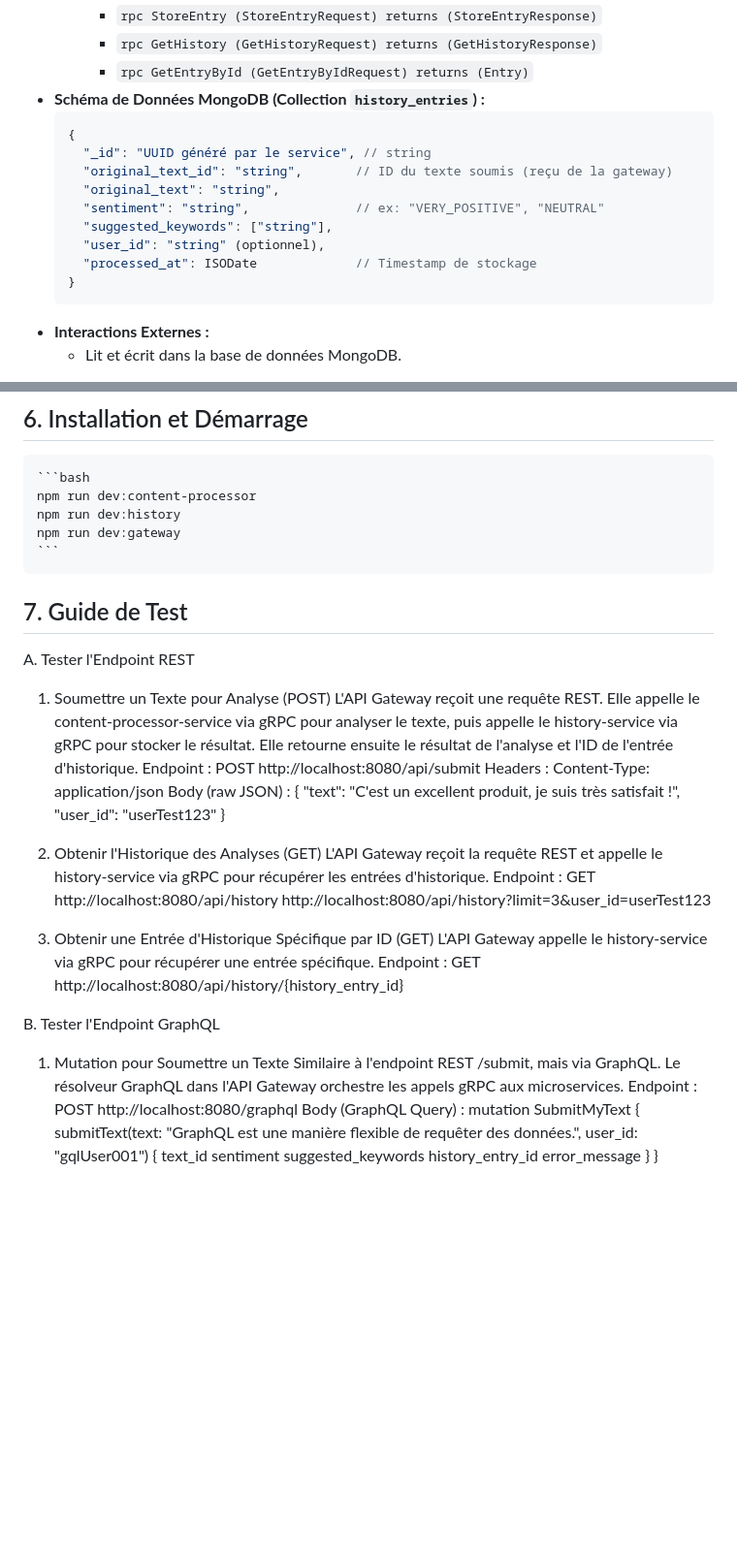
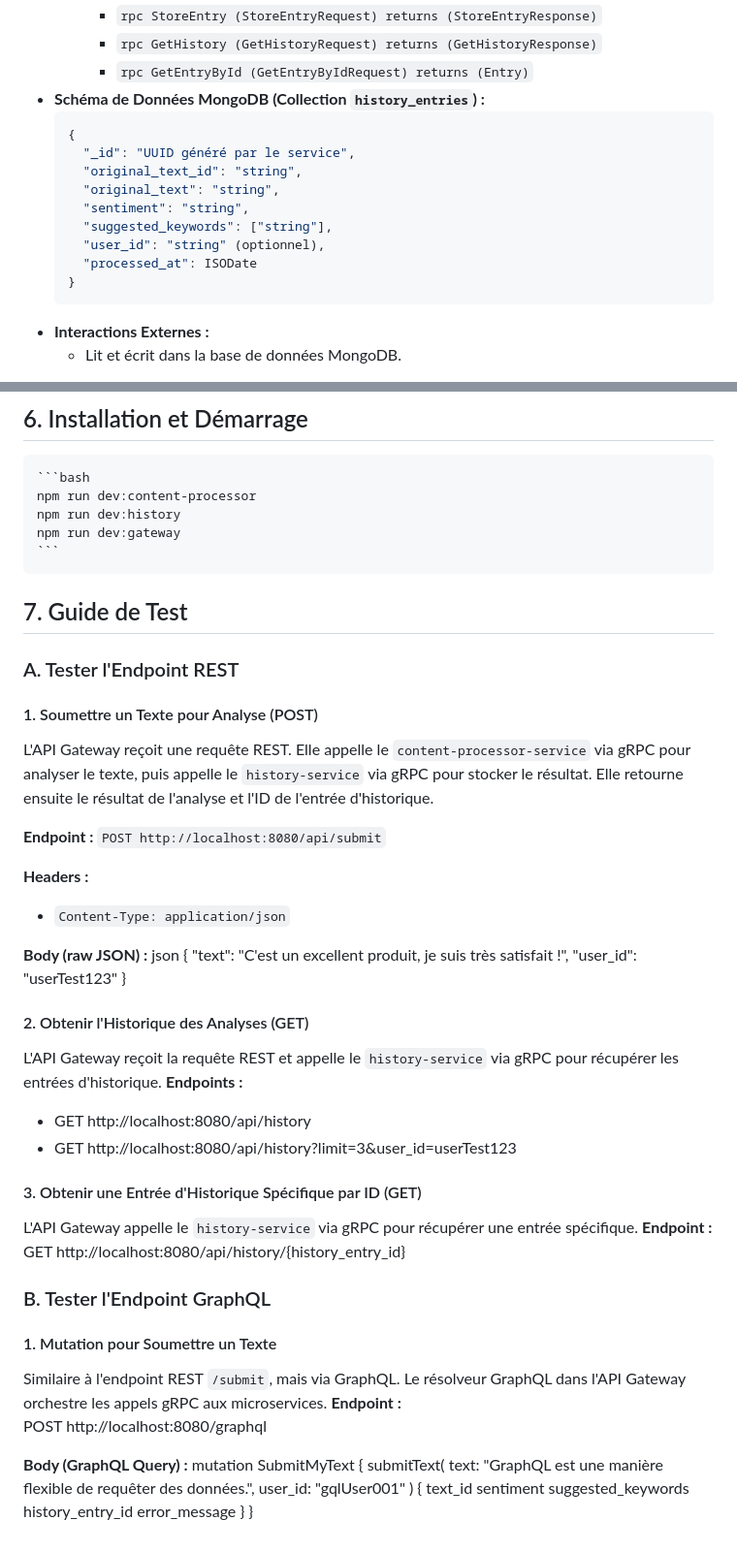
Before and after one commit to EyaDhouib22/projetFinalSOA, a Markdown page: README.md, 2 parts joined by grey strips. Shown at 97% size. GitHub-like rendering; blank space fills up the shorter version.

````diff
--- a/README.md
+++ b/README.md
@@ -123,13 +123,13 @@ L'application est conçue autour d'une architecture microservices robuste, visan
 *   **Schéma de Données MongoDB (Collection `history_entries`) :**
     ```json
     {
-      "_id": "UUID généré par le service", // string
-      "original_text_id": "string",       // ID du texte soumis (reçu de la gateway)
+      "_id": "UUID généré par le service",
+      "original_text_id": "string",
       "original_text": "string",
-      "sentiment": "string",              // ex: "VERY_POSITIVE", "NEUTRAL"
+      "sentiment": "string",
       "suggested_keywords": ["string"],
       "user_id": "string" (optionnel),
-      "processed_at": ISODate             // Timestamp de stockage
+      "processed_at": ISODate
     }
     ```
 *   **Interactions Externes :**
@@ -178,40 +178,55 @@ Queries : `getProcessedTextHistory`, `getHistoryEntry`.
     npm run dev:history
     npm run dev:gateway
     ```
+## 7. Guide de Test
 
-## 7. Guide de Test
-A. Tester l'Endpoint REST
-1. Soumettre un Texte pour Analyse (POST)
-L'API Gateway reçoit une requête REST. Elle appelle le content-processor-service via gRPC pour analyser le texte, puis appelle le history-service via gRPC pour stocker le résultat. Elle retourne ensuite le résultat de l'analyse et l'ID de l'entrée d'historique.
-Endpoint : POST http://localhost:8080/api/submit
-Headers :
-Content-Type: application/json
-Body (raw JSON) :
-    {
-      "text": "C'est un excellent produit, je suis très satisfait !",
-      "user_id": "userTest123"
-    }
-2. Obtenir l'Historique des Analyses (GET)
-L'API Gateway reçoit la requête REST et appelle le history-service via gRPC pour récupérer les entrées d'historique.
-Endpoint : GET http://localhost:8080/api/history
-                http://localhost:8080/api/history?limit=3&user_id=userTest123
+### A. Tester l'Endpoint REST
+#### 1. Soumettre un Texte pour Analyse (POST)
+L'API Gateway reçoit une requête REST. Elle appelle le `content-processor-service` via gRPC pour analyser le texte, puis appelle le `history-service` via gRPC pour stocker le résultat. Elle retourne ensuite le résultat de l'analyse et l'ID de l'entrée d'historique.
 
-3. Obtenir une Entrée d'Historique Spécifique par ID (GET)
-L'API Gateway appelle le history-service via gRPC pour récupérer une entrée spécifique.
-Endpoint : GET http://localhost:8080/api/history/{history_entry_id}
+**Endpoint :**
+`POST http://localhost:8080/api/submit`
+
+**Headers :**
+- `Content-Type: application/json`
+
+**Body (raw JSON) :**
+json
+   {
+     "text": "C'est un excellent produit, je suis très satisfait !",
+     "user_id": "userTest123"
+   }
 
 
-B. Tester l'Endpoint GraphQL
-1. Mutation pour Soumettre un Texte
-Similaire à l'endpoint REST /submit, mais via GraphQL. Le résolveur GraphQL dans l'API Gateway orchestre les appels gRPC aux microservices.
-Endpoint : POST http://localhost:8080/graphql
-Body (GraphQL Query) :
-    mutation SubmitMyText {
-      submitText(text: "GraphQL est une manière flexible de requêter des données.", user_id: "gqlUser001") {
-        text_id
-        sentiment
-        suggested_keywords
-        history_entry_id
-        error_message
+#### 2. Obtenir l'Historique des Analyses (GET)
+L'API Gateway reçoit la requête REST et appelle le `history-service` via gRPC pour récupérer les entrées d'historique.
+**Endpoints :**
+- GET http://localhost:8080/api/history
+- GET http://localhost:8080/api/history?limit=3&user_id=userTest123
+
+
+#### 3. Obtenir une Entrée d'Historique Spécifique par ID (GET)
+L'API Gateway appelle le `history-service` via gRPC pour récupérer une entrée spécifique.
+**Endpoint :**
+GET http://localhost:8080/api/history/{history_entry_id}
+
+
+### B. Tester l'Endpoint GraphQL
+#### 1. Mutation pour Soumettre un Texte
+Similaire à l'endpoint REST `/submit`, mais via GraphQL. Le résolveur GraphQL dans l'API Gateway orchestre les appels gRPC aux microservices.
+**Endpoint :**
+POST http://localhost:8080/graphql
+
+**Body (GraphQL Query) :**
+      mutation SubmitMyText {
+      submitText(
+      text: "GraphQL est une manière flexible de requêter des données.",
+      user_id: "gqlUser001"
+      ) {
+      text_id
+      sentiment
+      suggested_keywords
+      history_entry_id
+      error_message
       }
-    }
+      }
````
